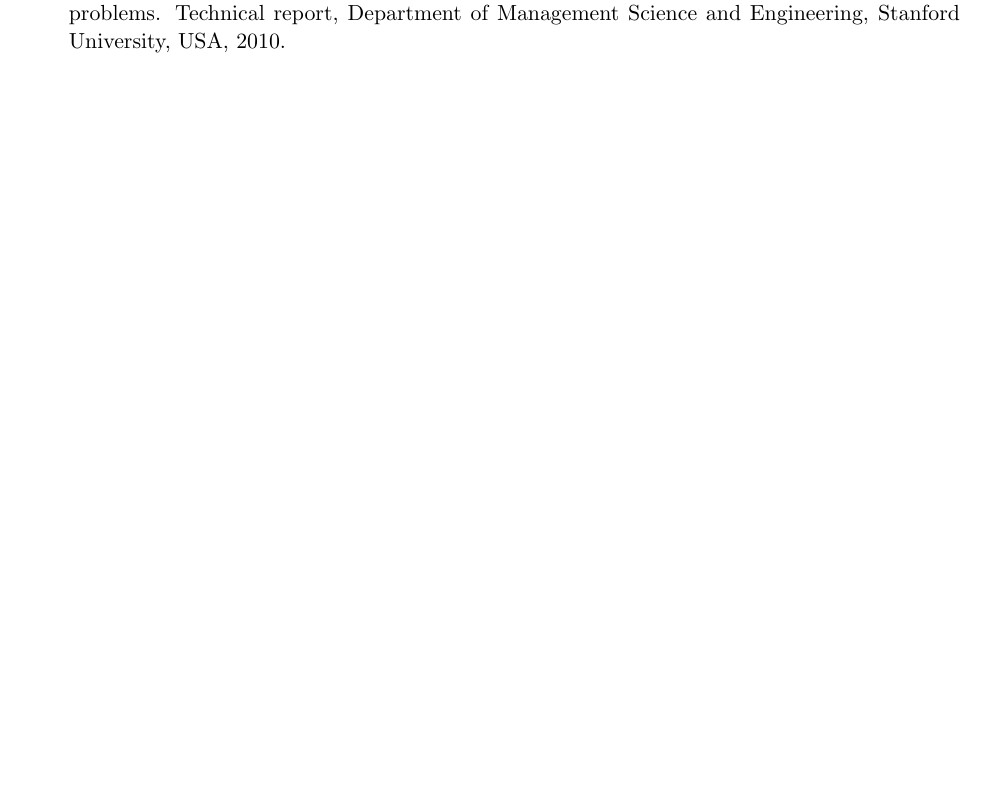
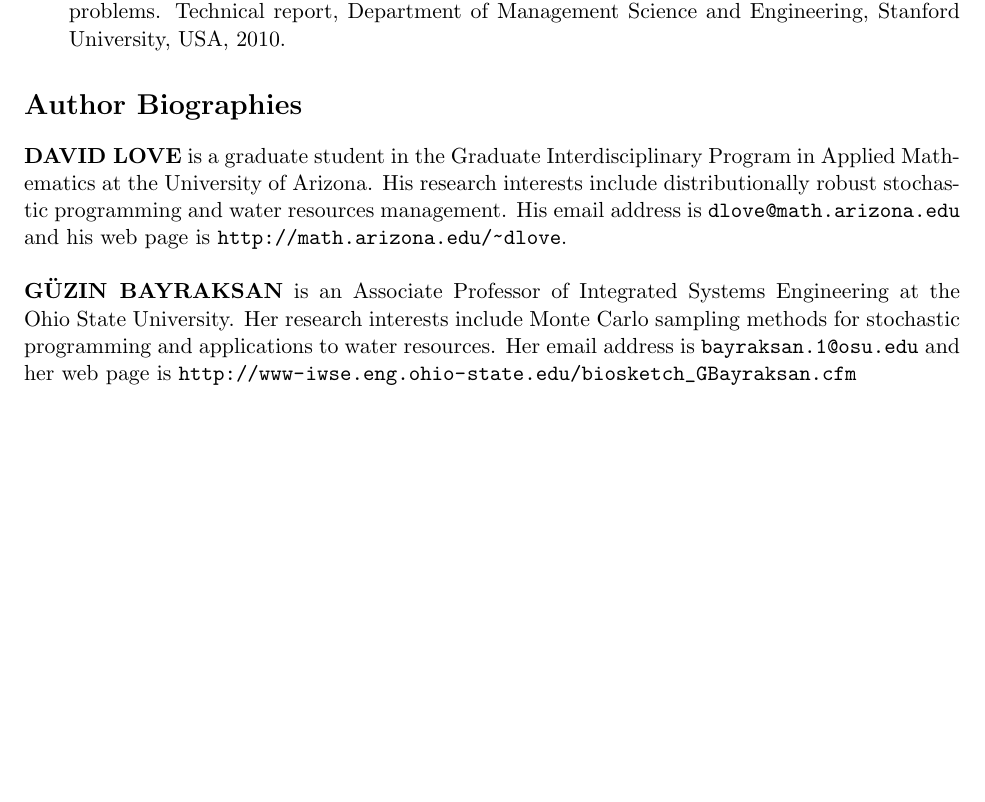
Before and after one commit to 472704609/lrlp_paper, a LaTeX paper (love_lro.tex): part of page 15 of 15, cut so that both start at the same text, the shorter picture padded with empty space. Compiled offline with pdfLaTeX.

Commit message:
Add Author Biographies section

```diff
--- a/love_lro.tex
+++ b/love_lro.tex
@@ -692,4 +692,16 @@ An earlier version of this paper appeared in the Proceedings of the 2013 Industr
 
 \bibliography{love_lro}
 
+
+
+\section*{Author Biographies}
+
+\noindent {\bf DAVID LOVE} is a graduate student in the Graduate Interdisciplinary Program in Applied Mathematics at the University of Arizona.
+His research interests include distributionally robust stochastic programming and water resources management.
+His email address is \url{dlove@math.arizona.edu} and his web page is \url{http://math.arizona.edu/~dlove}.\\
+
+\noindent {\bf G\"{U}ZIN BAYRAKSAN} is an Associate Professor of Integrated Systems Engineering at the Ohio State University.
+Her research interests include Monte Carlo sampling methods for stochastic programming and applications to water resources.
+Her email address is \url{bayraksan.1@osu.edu} and her web page is \url{http://www-iwse.eng.ohio-state.edu/biosketch_GBayraksan.cfm}
+
 \end{document}
```
